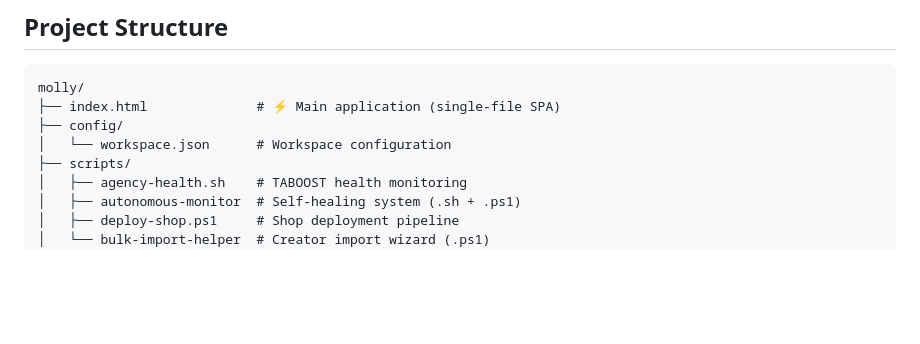
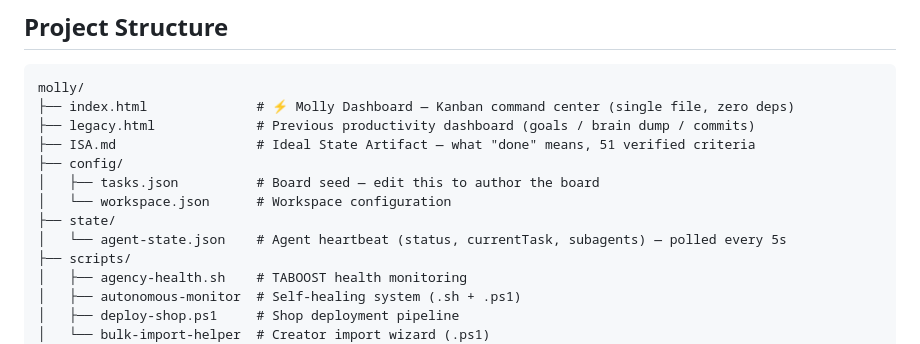
Before and after one commit to ceyre-boop/molly, a Markdown page: README.md, the part around the change. Rendered like a GitHub page; blank space fills up the shorter version.

Commit message:
Update README structure for the promoted dashboard

````diff
--- a/README.md
+++ b/README.md
@@ -37,9 +37,14 @@ Open `index.html` in your browser — or visit the live version on GitHub Pages.
 
 ```
 molly/
-├── index.html              # ⚡ Main application (single-file SPA)
+├── index.html              # ⚡ Molly Dashboard — Kanban command center (single file, zero deps)
+├── legacy.html             # Previous productivity dashboard (goals / brain dump / commits)
+├── ISA.md                  # Ideal State Artifact — what "done" means, 51 verified criteria
 ├── config/
+│   ├── tasks.json          # Board seed — edit this to author the board
 │   └── workspace.json      # Workspace configuration
+├── state/
+│   └── agent-state.json    # Agent heartbeat (status, currentTask, subagents) — polled every 5s
 ├── scripts/
 │   ├── agency-health.sh    # TABOOST health monitoring
 │   ├── autonomous-monitor  # Self-healing system (.sh + .ps1)
````
